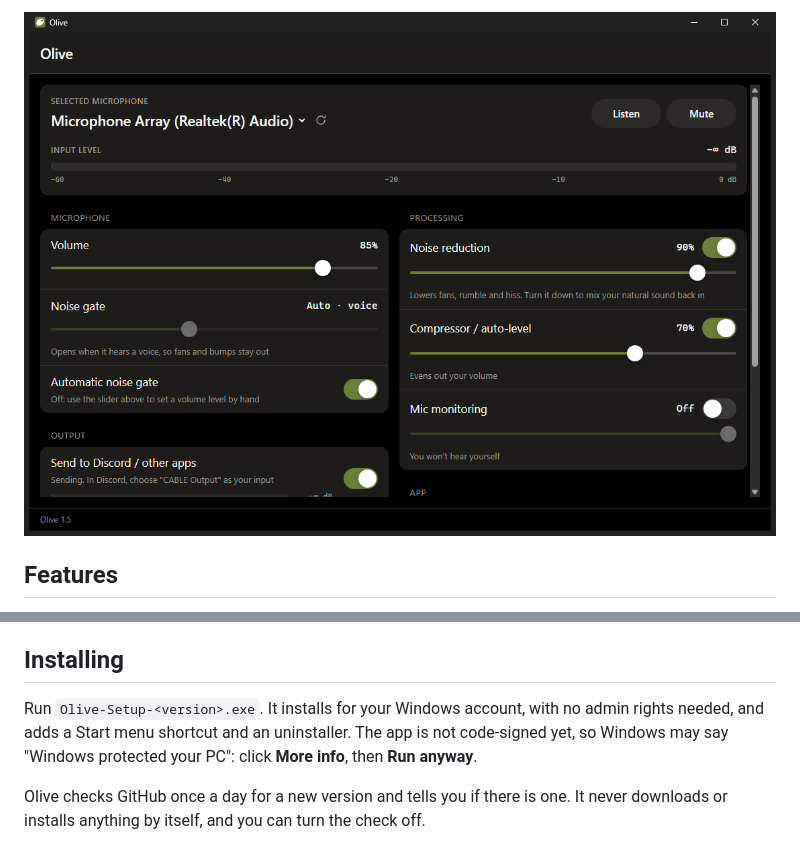
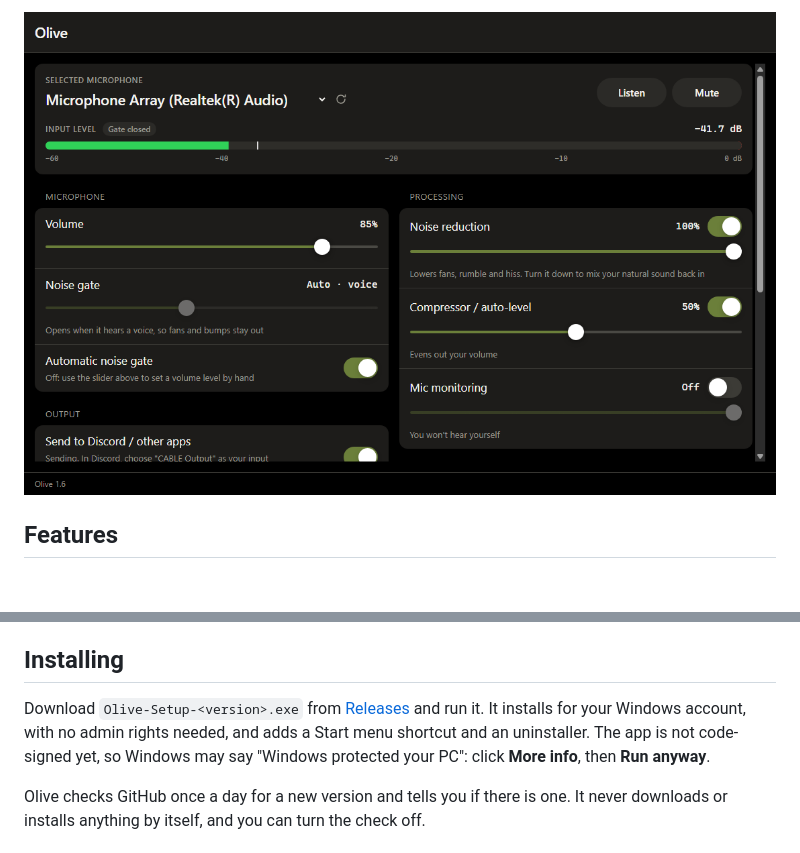
Before and after one commit to Zaytoonic/Olive, a Markdown page: README.md, 2 parts joined by grey strips. Drawn GitHub-style; pictures changed too: docs/screenshot.png; blank space fills up the shorter version.

Commit message:
Add a download link and a current screenshot to the README
Co-Authored-By: Claude Opus 5.5 <noreply@anthropic.com>
Claude-Session: https://claude.ai/code/session_01URHGB114CRwqxLarJeykPx

```diff
--- a/README.md
+++ b/README.md
@@ -15,7 +16,7 @@
 - **Runs in the tray**, and can start with Windows.
 
 ## Installing
-Run `Olive-Setup-<version>.exe`. It installs for your Windows account, with no admin rights needed, and adds a Start menu shortcut and an uninstaller. The app is not code-signed yet, so Windows may say "Windows protected your PC": click **More info**, then **Run anyway**.
+Download `Olive-Setup-<version>.exe` from [Releases](https://github.com/Zaytoonic/Olive/releases/latest) and run it. It installs for your Windows account, with no admin rights needed, and adds a Start menu shortcut and an uninstaller. The app is not code-signed yet, so Windows may say "Windows protected your PC": click **More info**, then **Run anyway**.
 
 Olive checks GitHub once a day for a new version and tells you if there is one. It never downloads or installs anything by itself, and you can turn the check off.
 
```
Also changed, not shown: other parts of README.md (+1 -0 lines).
